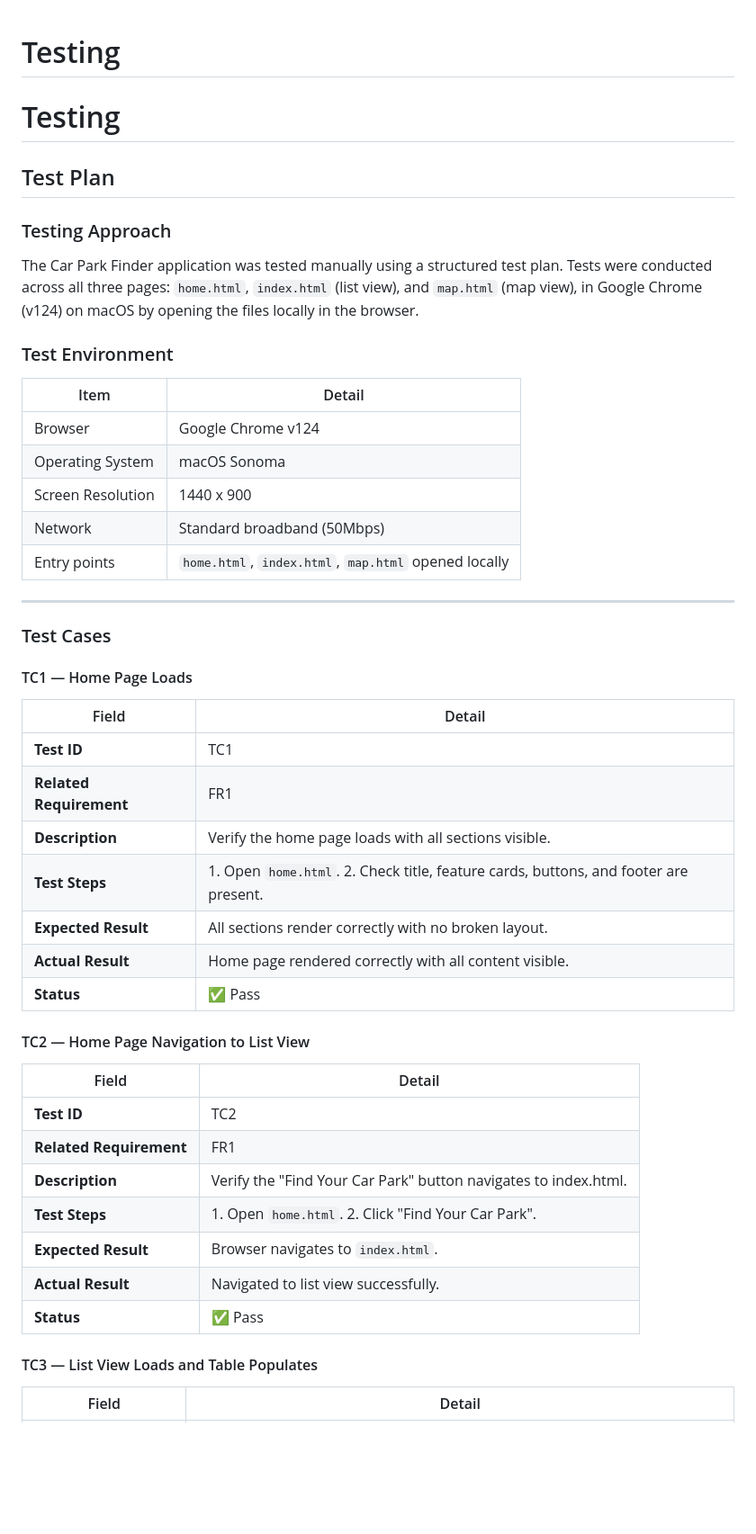
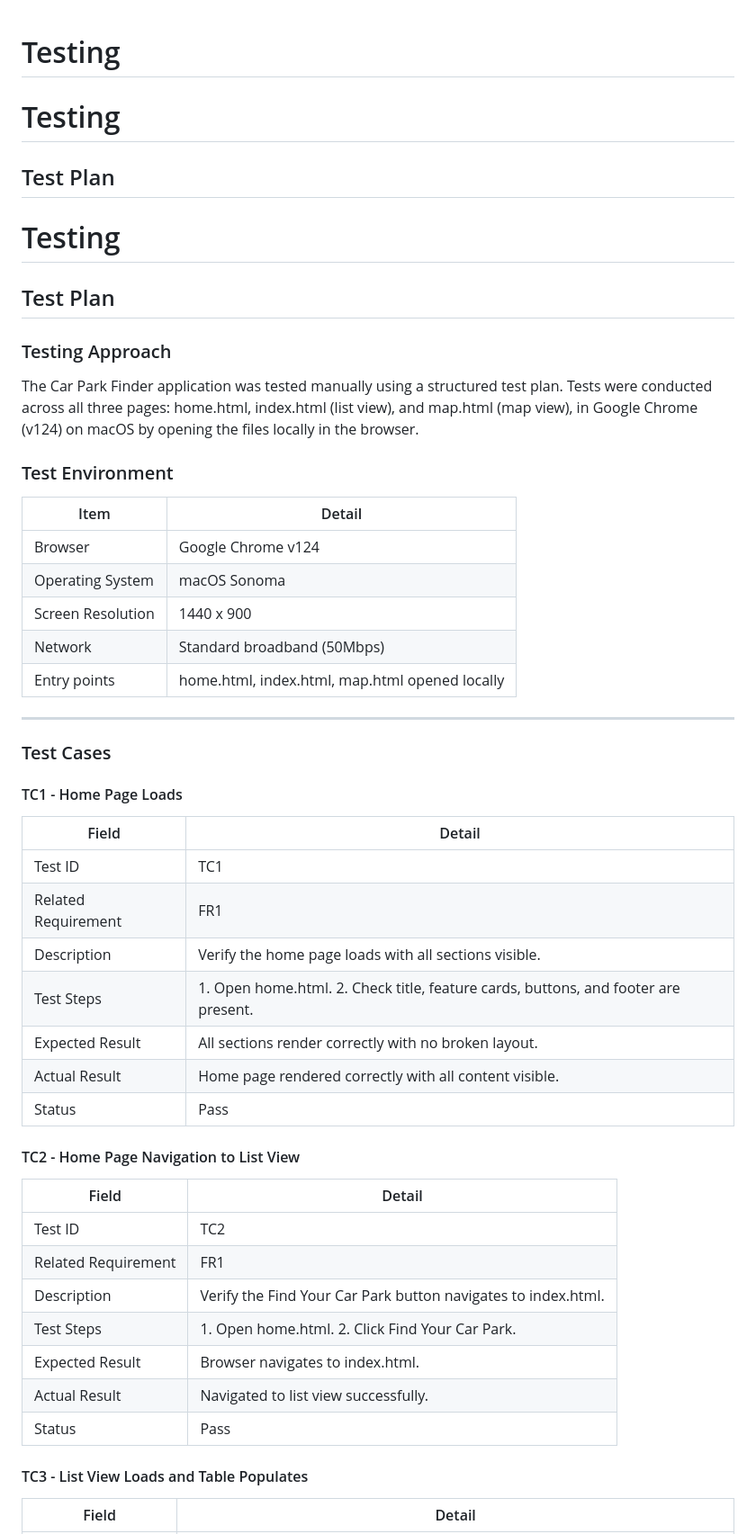
Before and after one commit to abdirazaq94/CarParkFinder-BristolOpenDataProject, a Markdown page: docs/testing.md, the part around one of its changes. Shown at 90% size. Drawn GitHub-style; blank space fills up the shorter version.

```diff
--- a/docs/testing.md
+++ b/docs/testing.md
@@ -1,12 +1,16 @@
 # Testing
 
+# Testing
+
+
+## Test Plan
 # Testing
 
 ## Test Plan
 
 ### Testing Approach
 
-The Car Park Finder application was tested manually using a structured test plan. Tests were conducted across all three pages: `home.html`, `index.html` (list view), and `map.html` (map view), in Google Chrome (v124) on macOS by opening the files locally in the browser.
+The Car Park Finder application was tested manually using a structured test plan. Tests were conducted across all three pages: home.html, index.html (list view), and map.html (map view), in Google Chrome (v124) on macOS by opening the files locally in the browser.
 
 ### Test Environment
 
@@ -16,37 +20,37 @@ The Car Park Finder application was tested manually using a structured test plan
 | Operating System | macOS Sonoma |
 | Screen Resolution | 1440 x 900 |
 | Network | Standard broadband (50Mbps) |
-| Entry points | `home.html`, `index.html`, `map.html` opened locally |
+| Entry points | home.html, index.html, map.html opened locally |
 
 ---
 
 ### Test Cases
 
-#### TC1 — Home Page Loads
+#### TC1 - Home Page Loads
 
 | Field | Detail |
 |---|---|
-| **Test ID** | TC1 |
-| **Related Requirement** | FR1 |
-| **Description** | Verify the home page loads with all sections visible. |
-| **Test Steps** | 1. Open `home.html`. 2. Check title, feature cards, buttons, and footer are present. |
-| **Expected Result** | All sections render correctly with no broken layout. |
-| **Actual Result** | Home page rendered correctly with all content visible. |
-| **Status** | ✅ Pass |
+| Test ID | TC1 |
+| Related Requirement | FR1 |
+| Description | Verify the home page loads with all sections visible. |
+| Test Steps | 1. Open home.html. 2. Check title, feature cards, buttons, and footer are present. |
+| Expected Result | All sections render correctly with no broken layout. |
+| Actual Result | Home page rendered correctly with all content visible. |
+| Status | Pass |
 
-#### TC2 — Home Page Navigation to List View
+#### TC2 - Home Page Navigation to List View
 
 | Field | Detail |
 |---|---|
-| **Test ID** | TC2 |
-| **Related Requirement** | FR1 |
-| **Description** | Verify the "Find Your Car Park" button navigates to index.html. |
-| **Test Steps** | 1. Open `home.html`. 2. Click "Find Your Car Park". |
-| **Expected Result** | Browser navigates to `index.html`. |
-| **Actual Result** | Navigated to list view successfully. |
-| **Status** | ✅ Pass |
+| Test ID | TC2 |
+| Related Requirement | FR1 |
+| Description | Verify the Find Your Car Park button navigates to index.html. |
+| Test Steps | 1. Open home.html. 2. Click Find Your Car Park. |
+| Expected Result | Browser navigates to index.html. |
+| Actual Result | Navigated to list view successfully. |
+| Status | Pass |
 
-#### TC3 — List View Loads and Table Populates
+#### TC3 - List View Loads and Table Populates
 
 | Field | Detail |
 |---|---|
```
Also changed, not shown: other parts of docs/testing.md (+113 -127 lines).
